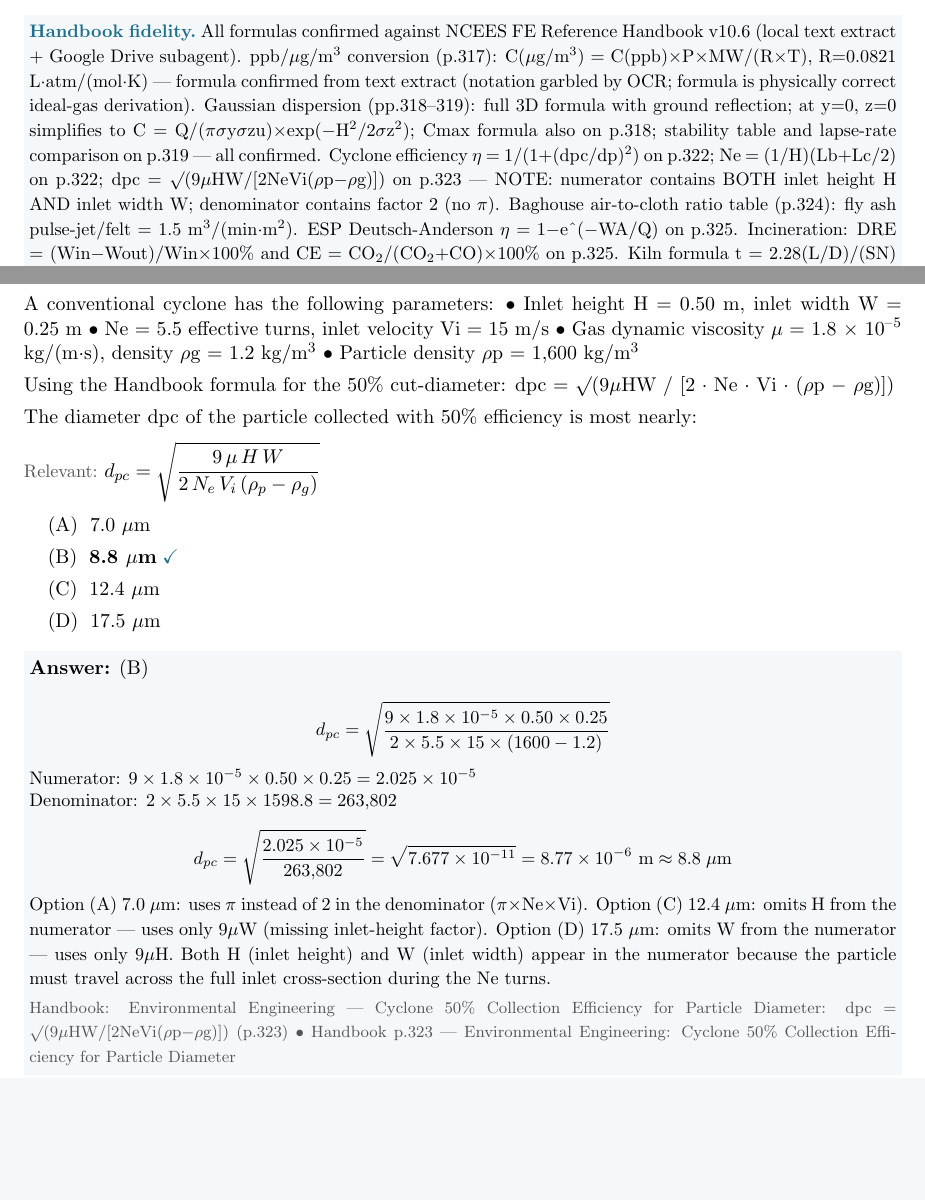
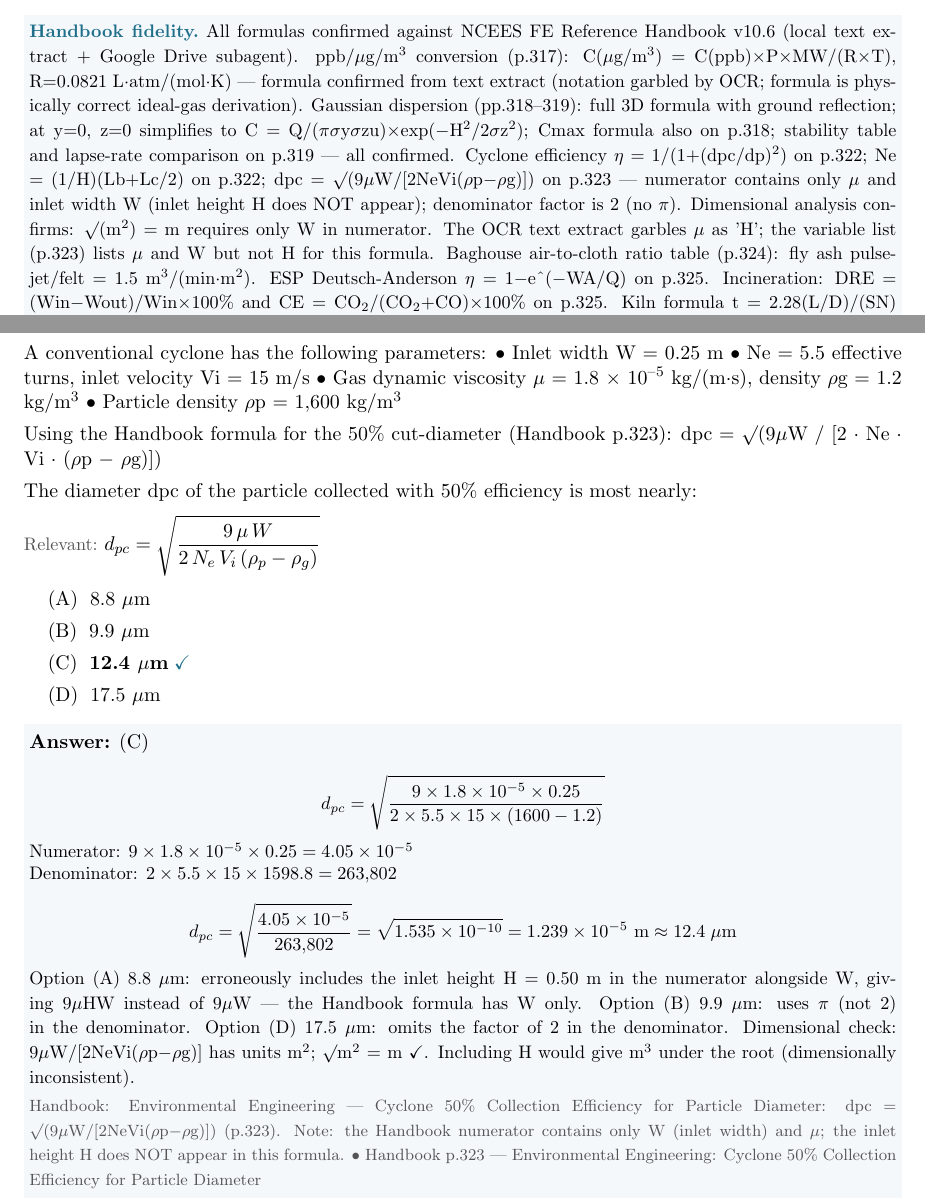
Before and after one commit to yitzybitzyspider/PEFEPrep, a LaTeX document (materials/FE_Day11_Air_Quality_Control.tex): two parts of pages 1 and 14 of 21, joined at a grey line, cut so that both start at the same text, the shorter picture padded with empty space. Compiled offline with pdfLaTeX.

Commit message:
Fix Day 11 Q13 — cyclone dpc: remove erroneous H from numerator, answer (C) 12.4 µm
Handbook p.323 formula is dpc = √(9µW/[2NeVi(ρp−ρg)]): only inlet
width W appears in the numerator, not inlet height H. The OCR text
extract garbles µ as 'H', which led to the incorrect formula in the
original commit. Dimensional analysis confirms: including H gives m³
under the root (inconsistent); without H gives m² → m ✓.

Answer changes from (B) 8.8 µm → (C) 12.4 µm.
Options redesigned: (A) 8.8 µm [spurious H in numerator],
(B) 9.9 µm [π not 2 in denominator], (C) 12.4 µm ✓,
(D) 17.5 µm [missing factor of 2]. FidelityNote updated.


Claude-Session: https://claude.ai/code/session_01G97NkES3H8JYyNyitpGXn3

Co-authored-by: Claude <noreply@anthropic.com>

```diff
--- a/materials/FE_Day11_Air_Quality_Control.tex
+++ b/materials/FE_Day11_Air_Quality_Control.tex
@@ -27,7 +27,7 @@
 \vspace{6pt}\hrule\vspace{10pt}
 \markright{Air Quality \& Control}
 \par\noindent\colorbox{boxbg}{\parbox{\dimexpr\linewidth-2\fboxsep\relax}{%
-\vspace{2pt}{\small\textbf{\color{accent}Handbook fidelity.}\ All formulas confirmed against NCEES FE Reference Handbook v10.6 (local text extract + Google Drive subagent). ppb/$\mu$g/m\textsuperscript{3} conversion (p.317): C($\mu$g/m\textsuperscript{3}) = C(ppb)$\times$P$\times$MW/(R$\times$T), R=0.0821 L$\cdot$atm/(mol$\cdot$K) --- formula confirmed from text extract (notation garbled by OCR; formula is physically correct ideal-gas derivation). Gaussian dispersion (pp.318--319): full 3D formula with ground reflection; at y=0, z=0 simplifies to C = Q/($\pi$$\sigma$y$\sigma$zu)$\times$exp($-$H\textsuperscript{2}/2$\sigma$z\textsuperscript{2}); Cmax formula also on p.318; stability table and lapse-rate comparison on p.319 --- all confirmed. Cyclone efficiency $\eta$ = 1/(1+(dpc/dp)\textsuperscript{2}) on p.322; Ne = (1/H)(Lb+Lc/2) on p.322; dpc = $\surd$(9$\mu$HW/[2NeVi($\rho$p$-$$\rho$g)]) on p.323 --- NOTE: numerator contains BOTH inlet height H AND inlet width W; denominator contains factor 2 (no $\pi$). Baghouse air-to-cloth ratio table (p.324): fly ash pulse-jet/felt = 1.5 m\textsuperscript{3}/(min$\cdot$m\textsuperscript{2}). ESP Deutsch-Anderson $\eta$ = 1$-$e\textasciicircum{}($-$WA/Q) on p.325. Incineration: DRE = (Win$-$Wout)/Win$\times$100\% and CE = CO\textsubscript{2}/(CO\textsubscript{2}+CO)$\times$100\% on p.325. Kiln formula t = 2.28(L/D)/(SN) on p.325. Indoor air quality: mass balance ODE and steady-state Ciss = (ACo+S/V)/(A+k), A = Q/V on pp.325--326; QOA = 13,000n/(Cindoors$-$COA) on p.326; \%OA = (CRA$-$CSA)/(CRA$-$COA)$\times$100 on p.326; N = [ln(Ci$-$Co)$-$ln(Ca$-$Co)]/h on p.326. NOT in Handbook: (1) The condition $\sigma$z = H/$\surd$2 at maximum ground-level concentration is a derived result --- stated in Q09 stem so students can apply it (tagged in-stem). (2) Scrubber removal efficiency $\eta$ = (Cin$-$Cout)/Cin is a fundamental definition, not a printed Handbook formula (tagged fundamental). (3) Stack mass emission rate = C$\times$Q is continuity/fundamental (tagged fundamental).}\vspace{2pt}}}
+\vspace{2pt}{\small\textbf{\color{accent}Handbook fidelity.}\ All formulas confirmed against NCEES FE Reference Handbook v10.6 (local text extract + Google Drive subagent). ppb/$\mu$g/m\textsuperscript{3} conversion (p.317): C($\mu$g/m\textsuperscript{3}) = C(ppb)$\times$P$\times$MW/(R$\times$T), R=0.0821 L$\cdot$atm/(mol$\cdot$K) --- formula confirmed from text extract (notation garbled by OCR; formula is physically correct ideal-gas derivation). Gaussian dispersion (pp.318--319): full 3D formula with ground reflection; at y=0, z=0 simplifies to C = Q/($\pi$$\sigma$y$\sigma$zu)$\times$exp($-$H\textsuperscript{2}/2$\sigma$z\textsuperscript{2}); Cmax formula also on p.318; stability table and lapse-rate comparison on p.319 --- all confirmed. Cyclone efficiency $\eta$ = 1/(1+(dpc/dp)\textsuperscript{2}) on p.322; Ne = (1/H)(Lb+Lc/2) on p.322; dpc = $\surd$(9$\mu$W/[2NeVi($\rho$p$-$$\rho$g)]) on p.323 --- numerator contains only $\mu$ and inlet width W (inlet height H does NOT appear); denominator factor is 2 (no $\pi$). Dimensional analysis confirms: $\surd$(m\textsuperscript{2}) = m requires only W in numerator. The OCR text extract garbles $\mu$ as 'H'; the variable list (p.323) lists $\mu$ and W but not H for this formula. Baghouse air-to-cloth ratio table (p.324): fly ash pulse-jet/felt = 1.5 m\textsuperscript{3}/(min$\cdot$m\textsuperscript{2}). ESP Deutsch-Anderson $\eta$ = 1$-$e\textasciicircum{}($-$WA/Q) on p.325. Incineration: DRE = (Win$-$Wout)/Win$\times$100\% and CE = CO\textsubscript{2}/(CO\textsubscript{2}+CO)$\times$100\% on p.325. Kiln formula t = 2.28(L/D)/(SN) on p.325. Indoor air quality: mass balance ODE and steady-state Ciss = (ACo+S/V)/(A+k), A = Q/V on pp.325--326; QOA = 13,000n/(Cindoors$-$COA) on p.326; \%OA = (CRA$-$CSA)/(CRA$-$COA)$\times$100 on p.326; N = [ln(Ci$-$Co)$-$ln(Ca$-$Co)]/h on p.326. NOT in Handbook: (1) The condition $\sigma$z = H/$\surd$2 at maximum ground-level concentration is a derived result --- stated in Q09 stem so students can apply it (tagged in-stem). (2) Scrubber removal efficiency $\eta$ = (Cin$-$Cout)/Cin is a fundamental definition, not a printed Handbook formula (tagged fundamental). (3) Stack mass emission rate = C$\times$Q is continuity/fundamental (tagged fundamental).}\vspace{2pt}}}
 \vspace{10pt}
 \filbreak
 \textbf{\color{accent}Q1.}\quad {\small\color{soft}[D11-Q01 \textbullet\ MCQ \textbullet\ Air quality --- ppb to $\mu$g/m\textsuperscript{3} conversion (SI)]}\par\vspace{2pt}
@@ -281,33 +281,33 @@ Option (A) 2.75: equals Lb+Lc/2 = 2.75 without dividing by H (forgets the 1/H fa
 \filbreak
 \textbf{\color{accent}Q13.}\quad {\small\color{soft}[D11-Q13 \textbullet\ MCQ \textbullet\ Particle treatment --- cyclone 50\% cut diameter]}\par\vspace{2pt}
 A conventional cyclone has the following parameters:
-• Inlet height H = 0.50 m, inlet width W = 0.25 m
+• Inlet width W = 0.25 m
 • Ne = 5.5 effective turns, inlet velocity Vi = 15 m/s
 • Gas dynamic viscosity $\mu$ = 1.8 $\times$ 10\textsuperscript{--}\textsuperscript{5} kg/(m$\cdot$s), density $\rho$g = 1.2 kg/m\textsuperscript{3}
 • Particle density $\rho$p = 1,600 kg/m\textsuperscript{3}
 
-Using the Handbook formula for the 50\% cut-diameter:
-dpc = $\surd$(9$\mu$HW / [2 $\cdot$ Ne $\cdot$ Vi $\cdot$ ($\rho$p $-$ $\rho$g)])
+Using the Handbook formula for the 50\% cut-diameter (Handbook p.323):
+dpc = $\surd$(9$\mu$W / [2 $\cdot$ Ne $\cdot$ Vi $\cdot$ ($\rho$p $-$ $\rho$g)])
 
 The diameter dpc of the particle collected with 50\% efficiency is most nearly:\par\vspace{3pt}
-{\small\color{soft}Relevant:}\ $d_{pc} = \sqrt{\dfrac{9\,\mu\,H\,W}{2\,N_e\,V_i\,(\rho_p - \rho_g)}}$\par\vspace{3pt}
-\optline{A}{7.0 $\mu$m}
-\optline{B}{\correct{8.8 $\mu$m}}
-\optline{C}{12.4 $\mu$m}
+{\small\color{soft}Relevant:}\ $d_{pc} = \sqrt{\dfrac{9\,\mu\,W}{2\,N_e\,V_i\,(\rho_p - \rho_g)}}$\par\vspace{3pt}
+\optline{A}{8.8 $\mu$m}
+\optline{B}{9.9 $\mu$m}
+\optline{C}{\correct{12.4 $\mu$m}}
 \optline{D}{17.5 $\mu$m}
 \par\vspace{3pt}
 \vspace{2pt}\par\noindent\colorbox{boxbg}{\parbox{\dimexpr\linewidth-2\fboxsep\relax}{%
-\vspace{2pt}\textbf{Answer:} (B)\par\vspace{2pt}
-{\small \[d_{pc} = \sqrt{\frac{9\times1.8\times10^{-5}\times0.50\times0.25}{2\times5.5\times15\times(1600-1.2)}}\]
+\vspace{2pt}\textbf{Answer:} (C)\par\vspace{2pt}
+{\small \[d_{pc} = \sqrt{\frac{9\times1.8\times10^{-5}\times0.25}{2\times5.5\times15\times(1600-1.2)}}\]
 
-Numerator: $9\times1.8\times10^{-5}\times0.50\times0.25 = 2.025\times10^{-5}$
+Numerator: $9\times1.8\times10^{-5}\times0.25 = 4.05\times10^{-5}$
 
 Denominator: $2\times5.5\times15\times1598.8 = 263{,}802$
 
-\[d_{pc} = \sqrt{\frac{2.025\times10^{-5}}{263{,}802}} = \sqrt{7.677\times10^{-11}} = 8.77\times10^{-6}\text{ m} \approx 8.8\;\mu\text{m}\]
+\[d_{pc} = \sqrt{\frac{4.05\times10^{-5}}{263{,}802}} = \sqrt{1.535\times10^{-10}} = 1.239\times10^{-5}\text{ m} \approx 12.4\;\mu\text{m}\]
 
-Option (A) 7.0 $\mu$m: uses $\pi$ instead of 2 in the denominator ($\pi$$\times$Ne$\times$Vi). Option (C) 12.4 $\mu$m: omits H from the numerator --- uses only 9$\mu$W (missing inlet-height factor). Option (D) 17.5 $\mu$m: omits W from the numerator --- uses only 9$\mu$H. Both H (inlet height) and W (inlet width) appear in the numerator because the particle must travel across the full inlet cross-section during the Ne turns.}\par\vspace{2pt}
-{\footnotesize\color{soft}Handbook: Environmental Engineering --- Cyclone 50\% Collection Efficiency for Particle Diameter: dpc = $\surd$(9$\mu$HW/[2NeVi($\rho$p$-$$\rho$g)]) (p.323) \textbullet\ Handbook p.323 --- Environmental Engineering: Cyclone 50\% Collection Efficiency for Particle Diameter}\vspace{2pt}
+Option (A) 8.8 $\mu$m: erroneously includes the inlet height H = 0.50 m in the numerator alongside W, giving 9$\mu$HW instead of 9$\mu$W --- the Handbook formula has W only. Option (B) 9.9 $\mu$m: uses $\pi$ (not 2) in the denominator. Option (D) 17.5 $\mu$m: omits the factor of 2 in the denominator. Dimensional check: 9$\mu$W/[2NeVi($\rho$p$-$$\rho$g)] has units m\textsuperscript{2}; $\surd$m\textsuperscript{2} = m $\checkmark$. Including H would give m\textsuperscript{3} under the root (dimensionally inconsistent).}\par\vspace{2pt}
+{\footnotesize\color{soft}Handbook: Environmental Engineering --- Cyclone 50\% Collection Efficiency for Particle Diameter: dpc = $\surd$(9$\mu$W/[2NeVi($\rho$p$-$$\rho$g)]) (p.323). Note: the Handbook numerator contains only W (inlet width) and $\mu$; the inlet height H does NOT appear in this formula. \textbullet\ Handbook p.323 --- Environmental Engineering: Cyclone 50\% Collection Efficiency for Particle Diameter}\vspace{2pt}
 }}
 \vspace{9pt}
 \filbreak
```
Also changed, not shown: materials/FE_Day11_Air_Quality_Control.pdf, 1 other file.
